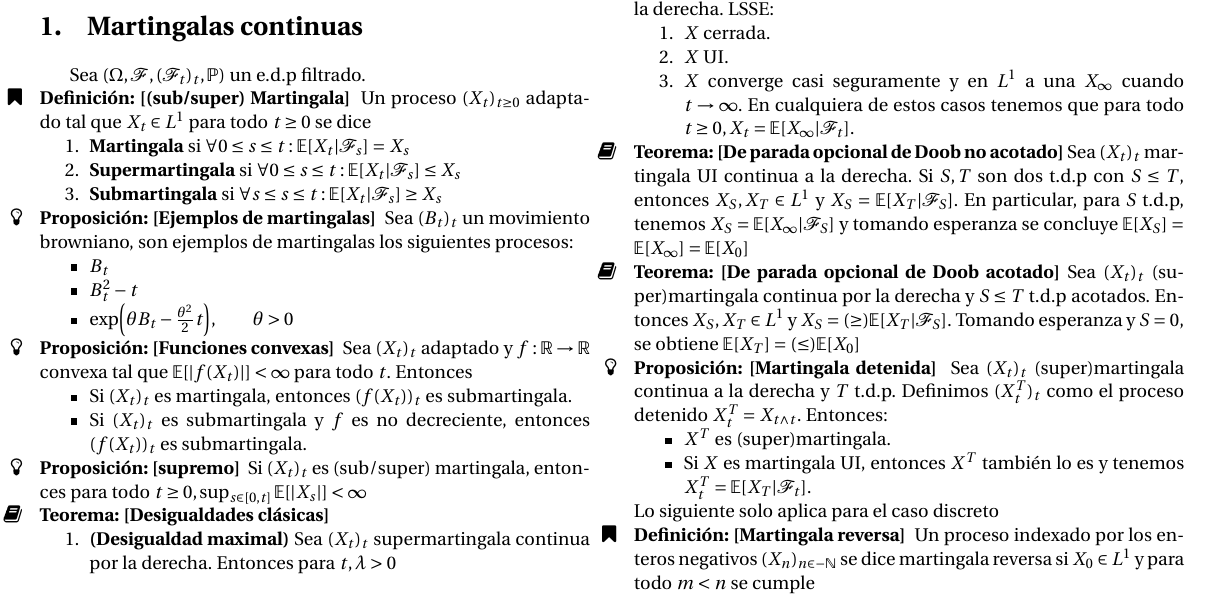
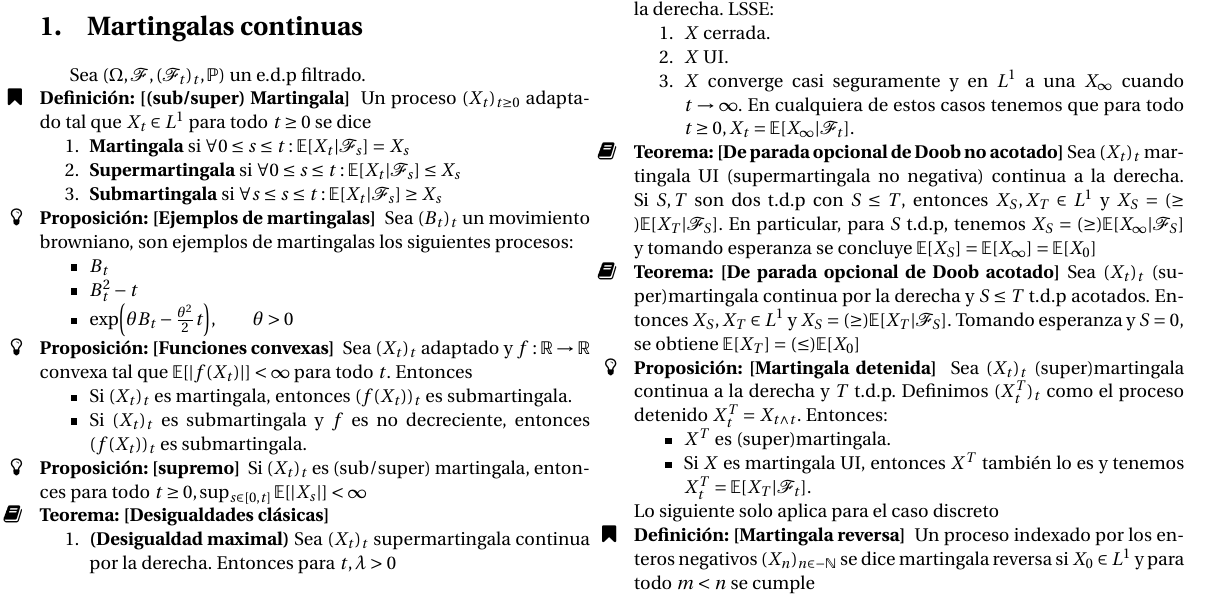
Before and after one commit to Benja-Vera/Estoc-stico-Resumen-C2, a LaTeX document (main.tex): part of page 1 of 2, cut so that both start at the same text. Compiled offline with pdfLaTeX.

Commit message:
Added supermartingale case to unbounded doob

```diff
--- a/main.tex
+++ b/main.tex
@@ -97,7 +97,7 @@ Sea $X$ supermartingala continua por la derecha tal que $\sup_{t \geq 0} \E[|x_t
     En cualquiera de estos casos tenemos que para todo $t \geq 0, X_t = \E[X_\infty | \F_t]$.
 \end{enumerate}}
 
-\teorema{De parada opcional de Doob no acotado}{Sea $(X_t)_t$ martingala UI continua a la derecha. Si $S, T$ son dos t.d.p con $S \leq T$, entonces $X_S, X_T \in L^1$ y $X_S = \E[X_T | \F_S]$. En particular, para $S$ t.d.p, tenemos $X_S = \E[X_\infty | \F_S]$ y tomando esperanza se concluye $\E[X_S] = \E[X_\infty] = \E[X_0]$
+\teorema{De parada opcional de Doob no acotado}{Sea $(X_t)_t$ martingala UI (supermartingala no negativa) continua a la derecha. Si $S, T$ son dos t.d.p con $S \leq T$, entonces $X_S, X_T \in L^1$ y $X_S = (\geq) \E[X_T | \F_S]$. En particular, para $S$ t.d.p, tenemos $X_S = (\geq) \E[X_\infty | \F_S]$ y tomando esperanza se concluye $\E[X_S] = \E[X_\infty] = \E[X_0]$
 }
 
 \teorema{De parada opcional de Doob acotado}{Sea $(X_t)_t$ (super)martingala continua por la derecha y $S \leq T$ t.d.p acotados. Entonces $X_S, X_T \in L^1$ y $X_S = (\geq) \E[X_T | \F_S]$. Tomando esperanza y $S = 0$, se obtiene $\E[X_T] = (\leq) \E[X_0]$}
```
Also changed, not shown: main.pdf.
